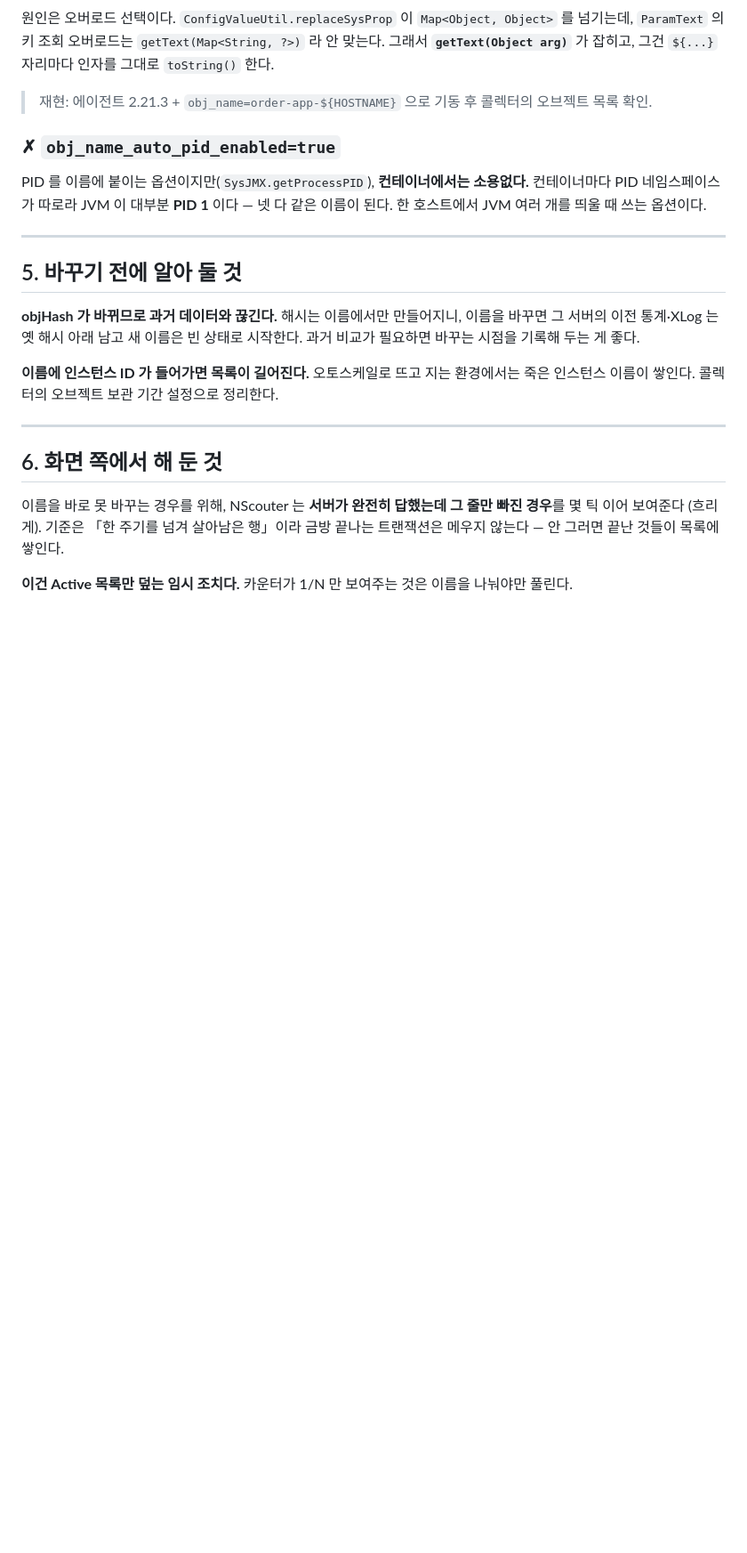
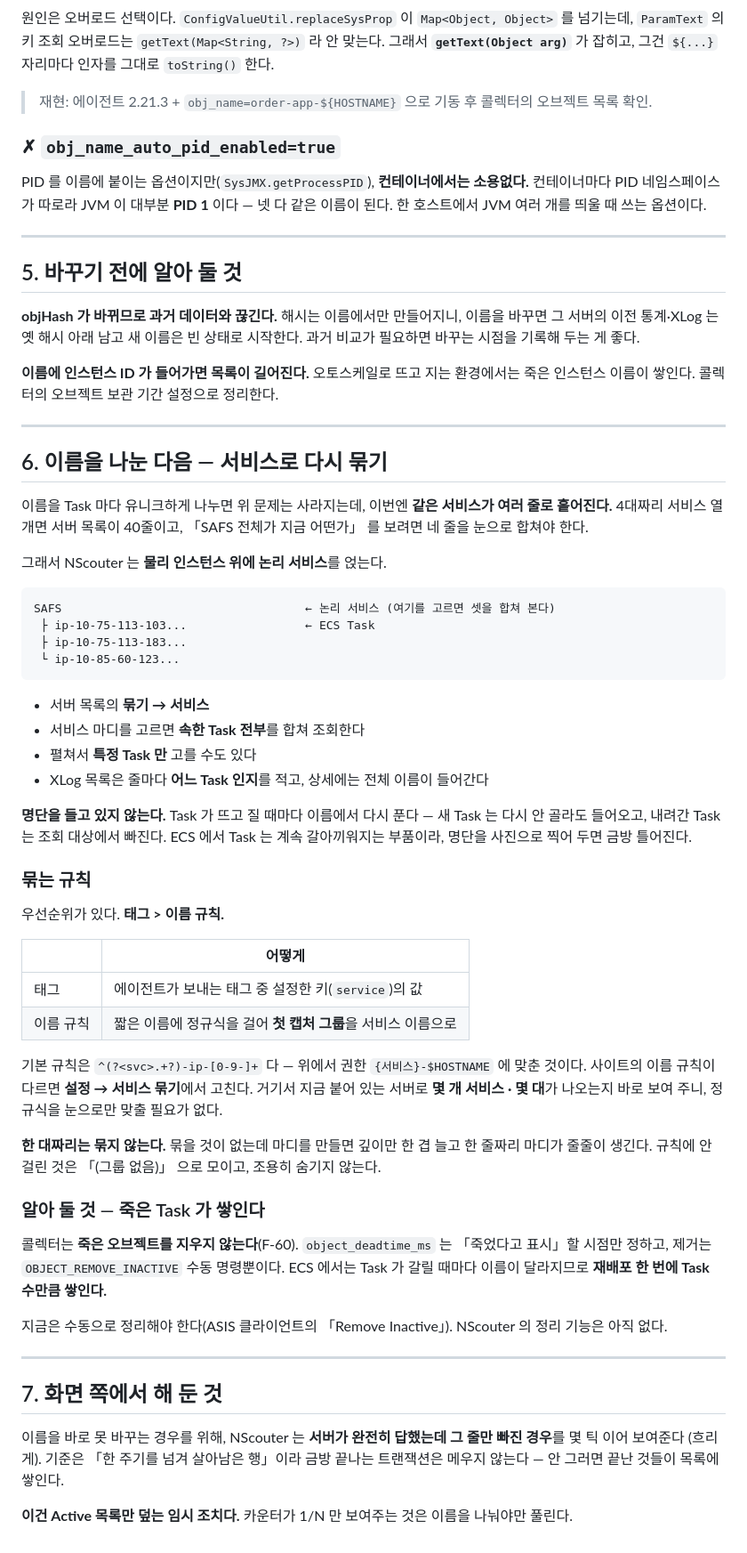
Before and after one commit to RE-A/NScouter, a Markdown page: docs/duplicate-objname-guide.md, the part around the change. Shown at 89% size. GitHub-like rendering; blank space fills up the shorter version.

Commit message:
이름을 나눈 다음 이야기를 가이드에 잇는다
중복 가이드가 «이름을 유니크하게 나눠라» 에서 끝나고 있었다. 나누고 나면 같은
서비스가 여러 줄로 흩어지는데, 거기서 멈추면 나눈 사람이 «이제 40줄이 됐다» 에
갇힌다. 서비스로 다시 묶는 절을 이어 붙였다.

죽은 Task 가 쌓인다는 것도 적었다(F-60). 지금은 수동 정리뿐이고 NScouter 에는
아직 그 기능이 없다 — 없는 것을 없다고 적어 두는 편이, 나중에 찾다 못 찾는 것보다 낫다.

사용자 가이드의 묶기 표도 셋으로 늘렸다.

Co-Authored-By: Claude Opus 5 (1M context) <noreply@anthropic.com>

````diff
--- a/docs/duplicate-objname-guide.md
+++ b/docs/duplicate-objname-guide.md
@@ -145,7 +145,59 @@ PID 를 이름에 붙이는 옵션이지만(`SysJMX.getProcessPID`), **컨테이
 
 ---
 
-## 6. 화면 쪽에서 해 둔 것
+## 6. 이름을 나눈 **다음** — 서비스로 다시 묶기
+
+이름을 Task 마다 유니크하게 나누면 위 문제는 사라지는데, 이번엔 **같은 서비스가 여러 줄로
+흩어진다.** 4대짜리 서비스 열 개면 서버 목록이 40줄이고, 「SAFS 전체가 지금 어떤가」 를
+보려면 네 줄을 눈으로 합쳐야 한다.
+
+그래서 NScouter 는 **물리 인스턴스 위에 논리 서비스**를 얹는다.
+
+```
+SAFS                                   ← 논리 서비스 (여기를 고르면 셋을 합쳐 본다)
+ ├ ip-10-75-113-103...                 ← ECS Task
+ ├ ip-10-75-113-183...
+ └ ip-10-85-60-123...
+```
+
+- 서버 목록의 **묶기 → 서비스**
+- 서비스 마디를 고르면 **속한 Task 전부**를 합쳐 조회한다
+- 펼쳐서 **특정 Task 만** 고를 수도 있다
+- XLog 목록은 줄마다 **어느 Task 인지**를 적고, 상세에는 전체 이름이 들어간다
+
+**명단을 들고 있지 않는다.** Task 가 뜨고 질 때마다 이름에서 다시 푼다 —
+새 Task 는 다시 안 골라도 들어오고, 내려간 Task 는 조회 대상에서 빠진다.
+ECS 에서 Task 는 계속 갈아끼워지는 부품이라, 명단을 사진으로 찍어 두면 금방 틀어진다.
+
+### 묶는 규칙
+
+우선순위가 있다. **태그 > 이름 규칙.**
+
+| | 어떻게 |
+|---|---|
+| 태그 | 에이전트가 보내는 태그 중 설정한 키(`service`)의 값 |
+| 이름 규칙 | 짧은 이름에 정규식을 걸어 **첫 캡처 그룹**을 서비스 이름으로 |
+
+기본 규칙은 `^(?<svc>.+?)-ip-[0-9-]+` 다 — 위에서 권한 `{서비스}-$HOSTNAME` 에 맞춘 것이다.
+사이트의 이름 규칙이 다르면 **설정 → 서비스 묶기**에서 고친다. 거기서 지금 붙어 있는
+서버로 **몇 개 서비스 · 몇 대**가 나오는지 바로 보여 주니, 정규식을 눈으로만 맞출 필요가 없다.
+
+**한 대짜리는 묶지 않는다.** 묶을 것이 없는데 마디를 만들면 깊이만 한 겹 늘고
+한 줄짜리 마디가 줄줄이 생긴다. 규칙에 안 걸린 것은 「(그룹 없음)」 으로 모이고,
+조용히 숨기지 않는다.
+
+### 알아 둘 것 — 죽은 Task 가 쌓인다
+
+콜렉터는 **죽은 오브젝트를 지우지 않는다**(F-60). `object_deadtime_ms` 는 「죽었다고
+표시」할 시점만 정하고, 제거는 `OBJECT_REMOVE_INACTIVE` 수동 명령뿐이다.
+ECS 에서는 Task 가 갈릴 때마다 이름이 달라지므로 **재배포 한 번에 Task 수만큼 쌓인다.**
+
+지금은 수동으로 정리해야 한다(ASIS 클라이언트의 「Remove Inactive」).
+NScouter 의 정리 기능은 아직 없다.
+
+---
+
+## 7. 화면 쪽에서 해 둔 것
 
 이름을 바로 못 바꾸는 경우를 위해, NScouter 는 **서버가 완전히 답했는데 그 줄만
 빠진 경우**를 몇 틱 이어 보여준다 (흐리게). 기준은 「한 주기를 넘겨 살아남은 행」이라
````
Also changed, not shown: docs/user-guide.md (+28 -1 lines).
